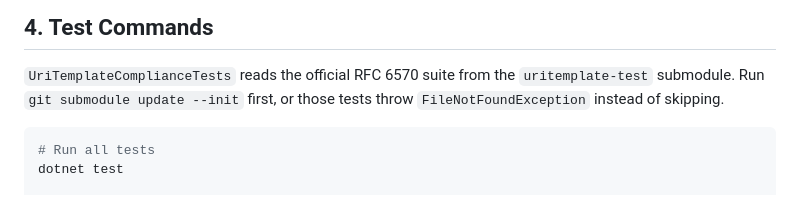
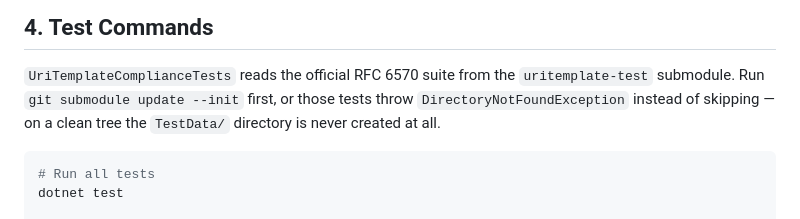
Before and after one commit to brenpike/Chatter.Rest.UriTemplates, a Markdown page: docs/development.md, the part around the change. Rendered like a GitHub page.

````diff
--- a/docs/development.md
+++ b/docs/development.md
@@ -68,7 +68,8 @@ dotnet build -c Release --no-restore
 
 `UriTemplateComplianceTests` reads the official RFC 6570 suite from the
 `uritemplate-test` submodule. Run `git submodule update --init` first, or those
-tests throw `FileNotFoundException` instead of skipping.
+tests throw `DirectoryNotFoundException` instead of skipping — on a clean tree
+the `TestData/` directory is never created at all.
 
 ```bash
 # Run all tests
````
Also changed, not shown: CLAUDE.md (+2 -1 lines).
